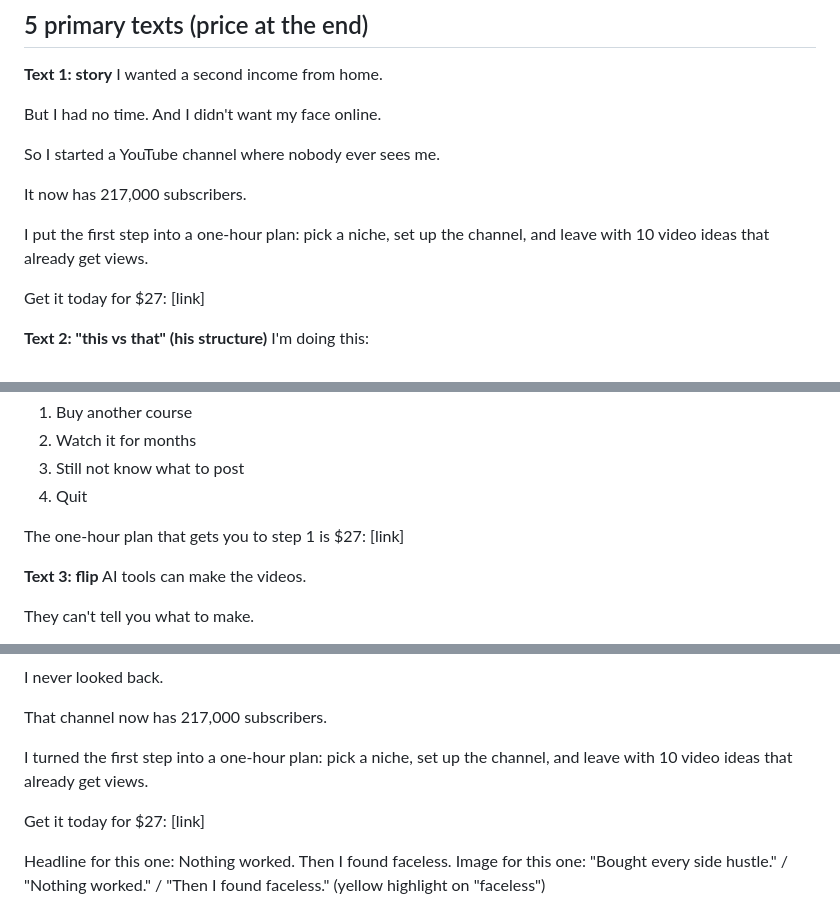
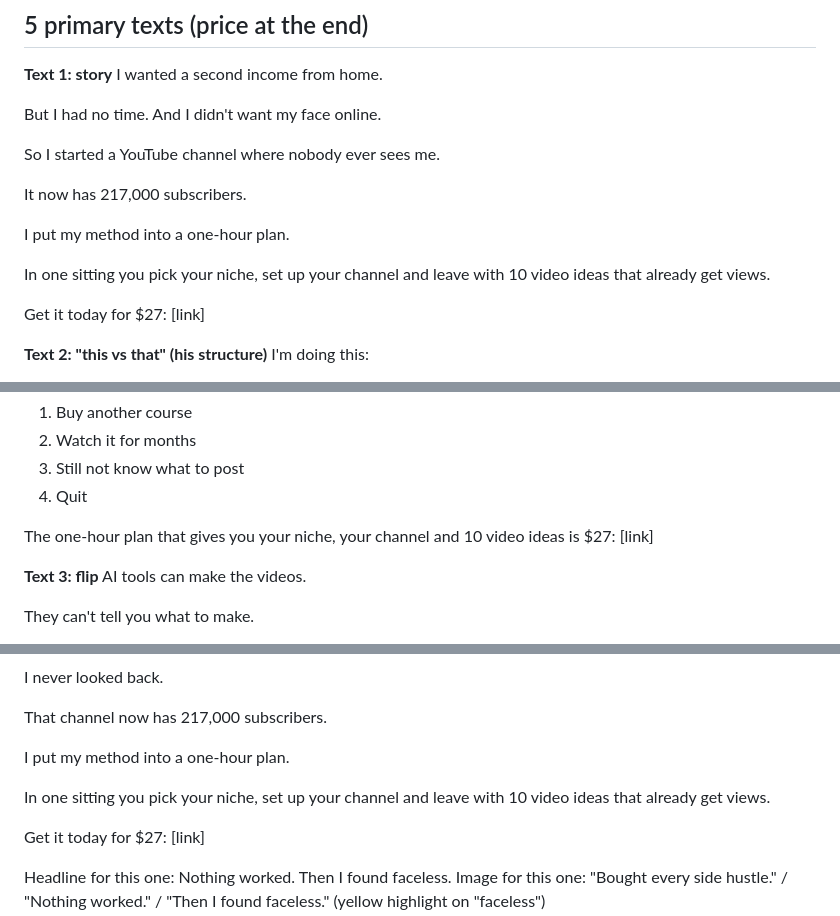
Before and after one commit to vivian948/Garages-Tools, a Markdown page: tiny-course-business/ads/A-1-hour-faceless-channel-plan-ads.md, 3 parts joined by grey strips. GitHub-like rendering.

Commit message:
Sell the finished result in ad texts, drop 'first step' wording
Co-Authored-By: Claude Sonnet 5.5 <noreply@anthropic.com>
Claude-Session: https://claude.ai/code/session_01JobCp6rXKNchygaomUmThW

```diff
--- a/tiny-course-business/ads/A-1-hour-faceless-channel-plan-ads.md
+++ b/tiny-course-business/ads/A-1-hour-faceless-channel-plan-ads.md
@@ -18,8 +18,9 @@ So I started a YouTube channel where nobody ever sees me.
 
 It now has 217,000 subscribers.
 
-I put the first step into a one-hour plan:
-pick a niche, set up the channel, and leave with 10 video ideas that already get views.
+I put my method into a one-hour plan.
+
+In one sitting you pick your niche, set up your channel and leave with 10 video ideas that already get views.
 
 Get it today for $27:
 [link]
@@ -39,7 +40,7 @@ VS
 3. Still not know what to post
 4. Quit
 
-The one-hour plan that gets you to step 1 is $27:
+The one-hour plan that gives you your niche, your channel and 10 video ideas is $27:
 [link]
 
 **Text 3: flip**
@@ -92,8 +93,9 @@ I never looked back.
 
 That channel now has 217,000 subscribers.
 
-I turned the first step into a one-hour plan:
-pick a niche, set up the channel, and leave with 10 video ideas that already get views.
+I put my method into a one-hour plan.
+
+In one sitting you pick your niche, set up your channel and leave with 10 video ideas that already get views.
 
 Get it today for $27:
 [link]
```
